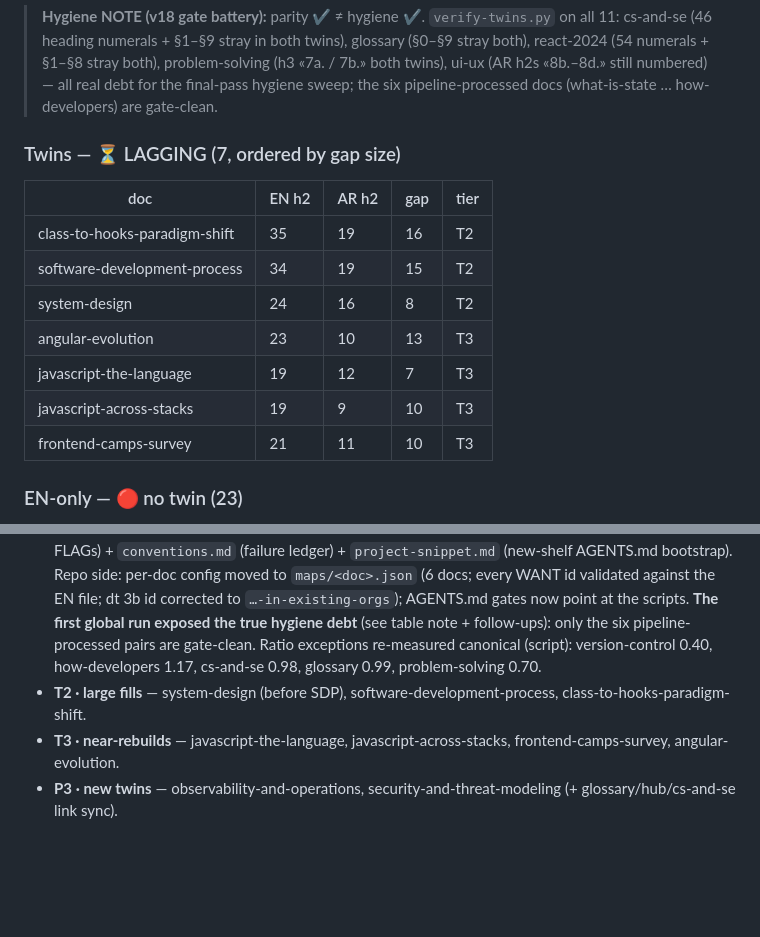
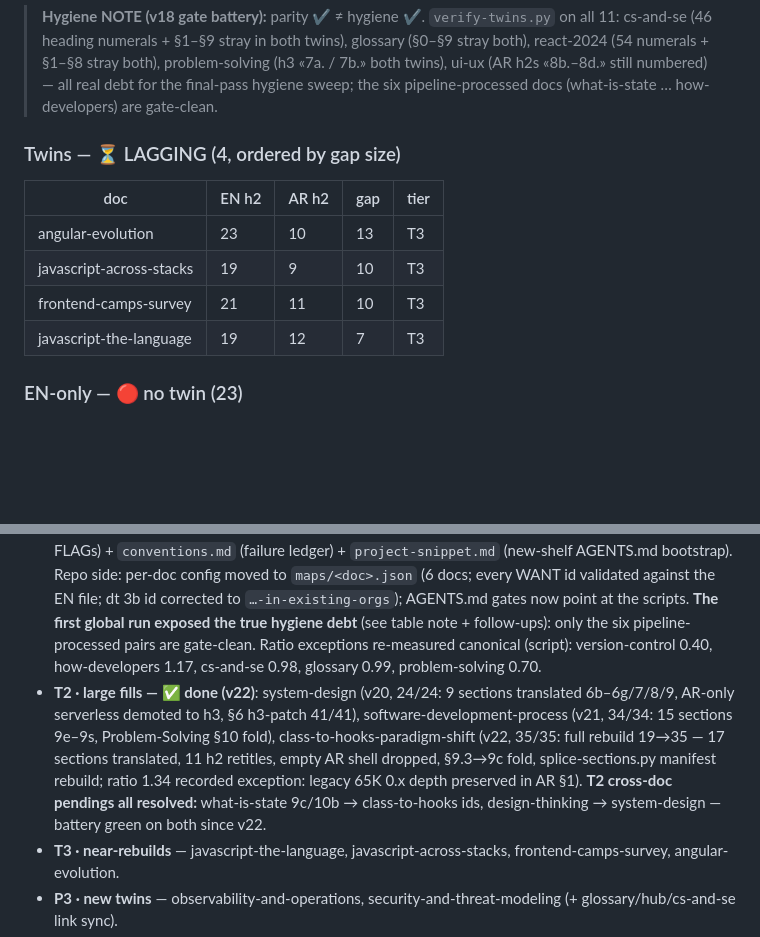
Before and after one commit to bedo22/Programming, a Markdown page: PROGRESS.md, 2 parts joined by grey strips. Drawn GitHub-style; blank space fills up the shorter version.

Commit message:
PROGRESS.md: T2 complete (v22), T3 upgraded to current tier (4 docs, prefix-aligned fills), pendings-resolved note

```diff
--- a/PROGRESS.md
+++ b/PROGRESS.md
@@ -33,16 +33,13 @@ Counts below are **visible h2s** (outside `<pre>`); raw counts lie. At v10 the r
 > ui-ux (AR h2s «8b.–8d.» still numbered) — all real debt for the final-pass hygiene sweep;
 > the six pipeline-processed docs (what-is-state … how-developers) are gate-clean.
 
-### Twins — ⏳ LAGGING (7, ordered by gap size)
+### Twins — ⏳ LAGGING (4, ordered by gap size)
 | doc | EN h2 | AR h2 | gap | tier |
 |---|---|---|---|---|
-| class-to-hooks-paradigm-shift | 35 | 19 | 16 | T2 |
-| software-development-process | 34 | 19 | 15 | T2 |
-| system-design | 24 | 16 | 8 | T2 |
 | angular-evolution | 23 | 10 | 13 | T3 |
-| javascript-the-language | 19 | 12 | 7 | T3 |
 | javascript-across-stacks | 19 | 9 | 10 | T3 |
 | frontend-camps-survey | 21 | 11 | 10 | T3 |
+| javascript-the-language | 19 | 12 | 7 | T3 |
 
 ### EN-only — 🔴 no twin (23)
 algorithms-and-data-structures, backend-engineering, beyond-the-browser, data-modeling-and-databases, dotnet-and-the-enterprise-lane, freelance-web-practice, frontend-income-markets, full-stack, hiring-process-and-interviews, income-stream-landscape, nextjs-deep-dive, observability-and-operations, open-source, payments-and-commerce, product-shapes, product-strategy, recurring-fear-of-replacement, security-and-threat-modeling, software-testing-and-debugging, sql-and-postgresql, terminal-and-deployment-substrate, terminal-applications, wordpress-and-cms-internet.
@@ -59,7 +56,7 @@ algorithms-and-data-structures, backend-engineering, beyond-the-browser, data-mo
 - **T1.3 · api-design — ✅ done (v15)**: 9 sections translated (8b conventions & identifiers 13-row + identifier-design 5-row tables; 8c collections pagination/filter/sort w/ verbatim GET pre; 8d validation errors w/ verbatim 422 pre + optimistic locking (If-Match/412); 8e 202/job-resources/webhooks w/ 3 verbatim pres + 8-row webhook table; 8f realtime/SSE/WebSocket; 8g compatibility matrix 10-row; 8h security & browser contracts (AR: security-and-threat-modeling link → ../ per EN-only rule) + a11y of scope discipline; 8i file uploads/binary; 8j AI-safe tool contracts); AR §9 (shipment tracking) already full 9-h3 mirror — kept; de-numbered both twins (h2+h3 incl latin suffixes), AR h2 id pass 25/25, EN 18 §-tokens remapped (8d×3, 8e×3, 8f×2, 8g, 8h, 10×3, 3, 5b, 11×2), AR reversed (٩§) ×3 fixed; gates green (h2 25/25, h3 23/23, ids identical, zero visible-§, pre 7/7, ratio 0.81).
 - **T1.5 · how-developers-think-frontend — ✅ done (v17)**: hygiene + §-remap only (25/25 parity already). **New: shared pipeline `/tmp/pipeline.py`** (doc-pair → de-number → AR id-pass → fold-exceptions → anchor-protected remap → verify) replaces the per-doc mutated scripts — dry-run on copies first, then real files; the v16-style script bugs (rest-capture eating text runs, pre-mask dropping content, first-char digit maps) are now one-time fixes in the pipeline. Repairs: AR had **2 multi-line `</pre>` closers** (v10-era residue — one of the files “corrected at v11” still carried 2) — normalized, pre-blocks now balance 10/10; EN+AR de-numbered (h2+h3), AR id-pass 25/25 identical; EN 40+ §-tokens remapped (incl. ranges §2–§5, §1b/1e/5a/5b/12b/13b/13c/13d); AR Arabic-Indic tokens + **letter suffixes أ/ب/ج/د/هـ/و mapped to a/b/c/d/e/f**; existing cross-doc labels folded correctly: “HTML & CSS §5b” into its anchor, bare “(Problem-Solving §6/§1f)” → real links (stepwise-refinement / mental-models anchors — legacy numbering resolved from §6≡stepwise, §11≡fluency); gates green (h2 25/25, h3 33/33, pre 10/10, ids identical, zero stray §, cross-doc anchors resolve). **AR ratio 1.17 > band 0.75–0.97** — flagged: the twin's long-standing authoring style is verbose (density audit pending, like version-control 0.55).
 - **v18 · tooling consolidation — ✅ done**: the hygiene mechanics are **locked, global, versioned**. `~/.agents/skills/translate-to-arabic/` is now a git repo (v-sk2): `scripts/twin-pipeline.py` (strip → id-pass → folds → §-remap; reads `maps/<doc>.json`; includes the `</pre\s*>` normalization; **proven by reproducing the v17 hdft commit byte-for-byte from its pre-v17 state**, idempotent on re-runs) + `scripts/verify-twins.py` (the gate battery: balance, visible-h2 parity, ids identical, numeral-free, zero stray §, internal+cross-doc anchors, lang-switch, ratio 0.75–0.97 with recorded-exception FLAGs) + `conventions.md` (failure ledger) + `project-snippet.md` (new-shelf AGENTS.md bootstrap). Repo side: per-doc config moved to `maps/<doc>.json` (6 docs; every WANT id validated against the EN file; dt 3b id corrected to `…-in-existing-orgs`); AGENTS.md gates now point at the scripts. **The first global run exposed the true hygiene debt** (see table note + follow-ups): only the six pipeline-processed pairs are gate-clean. Ratio exceptions re-measured canonical (script): version-control 0.40, how-developers 1.17, cs-and-se 0.98, glossary 0.99, problem-solving 0.70.
-- **T2 · large fills** — system-design (before SDP), software-development-process, class-to-hooks-paradigm-shift.
+- **T2 · large fills — ✅ done (v22)**: system-design (v20, 24/24: 9 sections translated 6b–6g/7/8/9, AR-only serverless demoted to h3, §6 h3-patch 41/41), software-development-process (v21, 34/34: 15 sections 9e–9s, Problem-Solving §10 fold), class-to-hooks-paradigm-shift (v22, 35/35: full rebuild 19→35 — 17 sections translated, 11 h2 retitles, empty AR shell dropped, §9.3→9c fold, splice-sections.py manifest rebuild; ratio 1.34 recorded exception: legacy 65K 0.x depth preserved in AR §1). **T2 cross-doc pendings all resolved:** what-is-state 9c/10b → class-to-hooks ids, design-thinking → system-design — battery green on both since v22.
 - **T3 · near-rebuilds** — javascript-the-language, javascript-across-stacks, frontend-camps-survey, angular-evolution.
 - **P3 · new twins** — observability-and-operations, security-and-threat-modeling (+ glossary/hub/cs-and-se link sync).
 - **Final pass** — re-verify every `./name.html#sec-…` shelf-wide; flip all pending links.
```
